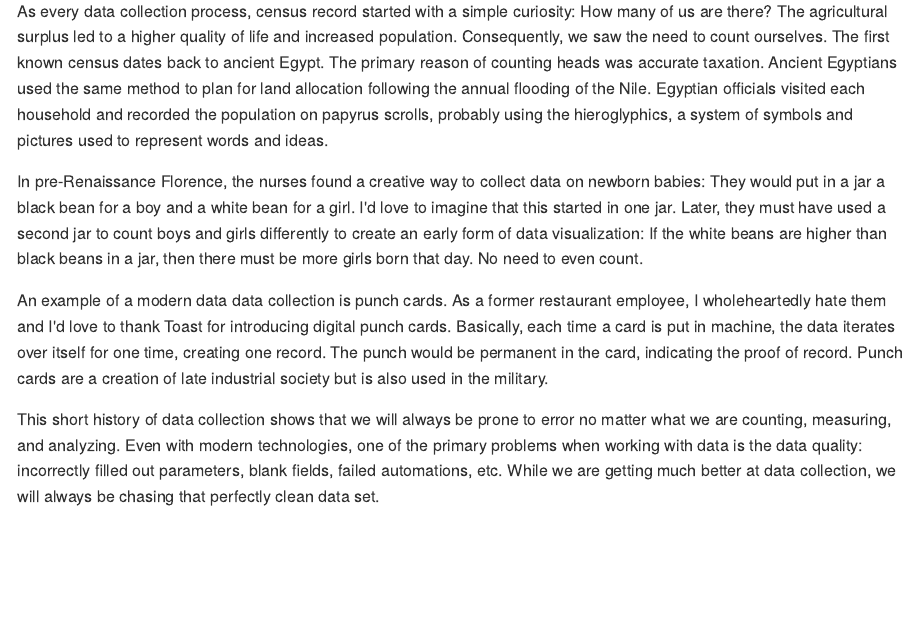
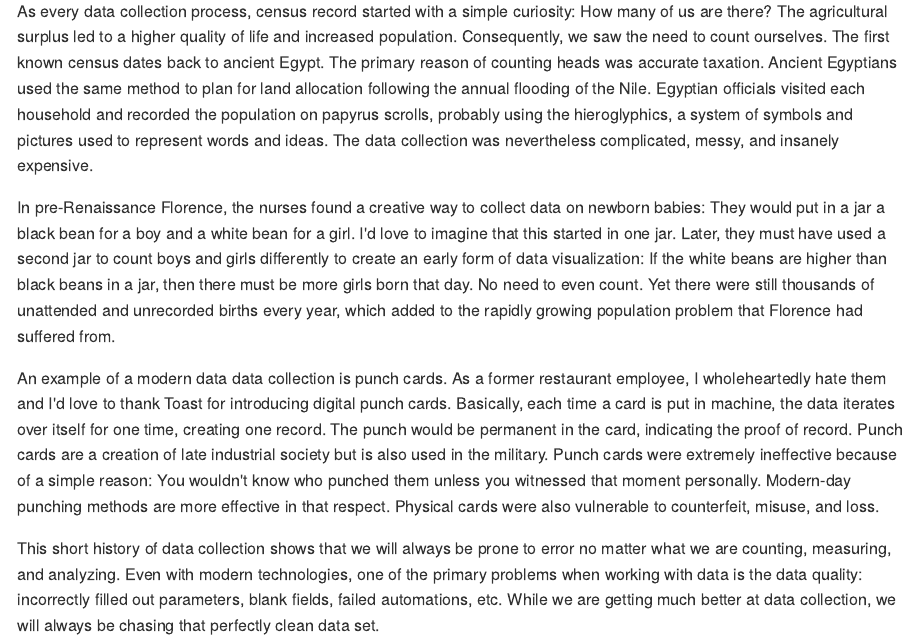
Before and after one commit to ozengnr/portfolio, an R Markdown document (content/blog/2023/04/06/counting-on-beans-knots-and-notches/index.Rmd): the page in a window 1100 px wide, from 100 px down. The pictures show the output file content/blog/2023/04/06/counting-on-beans-knots-and-notches/index.md that the author committed with the source, drawn offline in the style of GitHub.

Commit message:
edit post

```diff
--- a/content/blog/2023/04/06/counting-on-beans-knots-and-notches/index.Rmd
+++ b/content/blog/2023/04/06/counting-on-beans-knots-and-notches/index.Rmd
@@ -17,10 +17,10 @@ layout: single
 
 Every time I see an interesting graph relaying information about obscure facts or phenomena, the first question that comes to my mind is the data collection. How do you collect this data? How do you store it? How do you analyze it? Data collection and data quality is, and always will be, the central part of any collection, aggregation, and analytics process.
 
-As every data collection process, census record started with a simple curiosity: How many of us are there? The agricultural surplus led to a higher quality of life and increased population. Consequently, we saw the need to count ourselves. The first known census dates back to ancient Egypt. The primary reason of counting heads was accurate taxation. Ancient Egyptians used the same method to plan for land allocation following the annual flooding of the Nile. Egyptian officials visited each household and recorded the population on papyrus scrolls, probably using the hieroglyphics, a system of symbols and pictures used to represent words and ideas.
+As every data collection process, census record started with a simple curiosity: How many of us are there? The agricultural surplus led to a higher quality of life and increased population. Consequently, we saw the need to count ourselves. The first known census dates back to ancient Egypt. The primary reason of counting heads was accurate taxation. Ancient Egyptians used the same method to plan for land allocation following the annual flooding of the Nile. Egyptian officials visited each household and recorded the population on papyrus scrolls, probably using the hieroglyphics, a system of symbols and pictures used to represent words and ideas. The data collection was nevertheless complicated, messy, and insanely expensive.
 
-In pre-Renaissance Florence, the nurses found a creative way to collect data on newborn babies: They would put in a jar a black bean for a boy and a white bean for a girl. I'd love to imagine that this started in one jar. Later, they must have used a second jar to count boys and girls differently to create an early form of data visualization: If the white beans are higher than black beans in a jar, then there must be more girls born that day. No need to even count.
+In pre-Renaissance Florence, the nurses found a creative way to collect data on newborn babies: They would put in a jar a black bean for a boy and a white bean for a girl. I'd love to imagine that this started in one jar. Later, they must have used a second jar to count boys and girls differently to create an early form of data visualization: If the white beans are higher than black beans in a jar, then there must be more girls born that day. No need to even count. Yet there were still thousands of unattended and unrecorded births every year, which added to the rapidly growing population problem that Florence had suffered from.
 
-An example of a modern data data collection is punch cards. As a former restaurant employee, I wholeheartedly hate them and I'd love to thank Toast for introducing digital punch cards. Basically, each time a card is put in machine, the data iterates over itself for one time, creating one record. The punch would be permanent in the card, indicating the proof of record. Punch cards are a creation of late industrial society but is also used in the military.
+An example of a modern data data collection is punch cards. As a former restaurant employee, I wholeheartedly hate them and I'd love to thank Toast for introducing digital punch cards. Basically, each time a card is put in machine, the data iterates over itself for one time, creating one record. The punch would be permanent in the card, indicating the proof of record. Punch cards are a creation of late industrial society but is also used in the military. Punch cards were extremely ineffective because of a simple reason: You wouldn't know who punched them unless you witnessed that moment personally. Modern-day punching methods are more effective in that respect. Physical cards were also vulnerable to counterfeit, misuse, and loss.
 
 This short history of data collection shows that we will always be prone to error no matter what we are counting, measuring, and analyzing. Even with modern technologies, one of the primary problems when working with data is the data quality: incorrectly filled out parameters, blank fields, failed automations, etc. While we are getting much better at data collection, we will always be chasing that perfectly clean data set.
```
Also changed, not shown: content/blog/2023/04/06/counting-on-beans-knots-and-notches/index.md.
